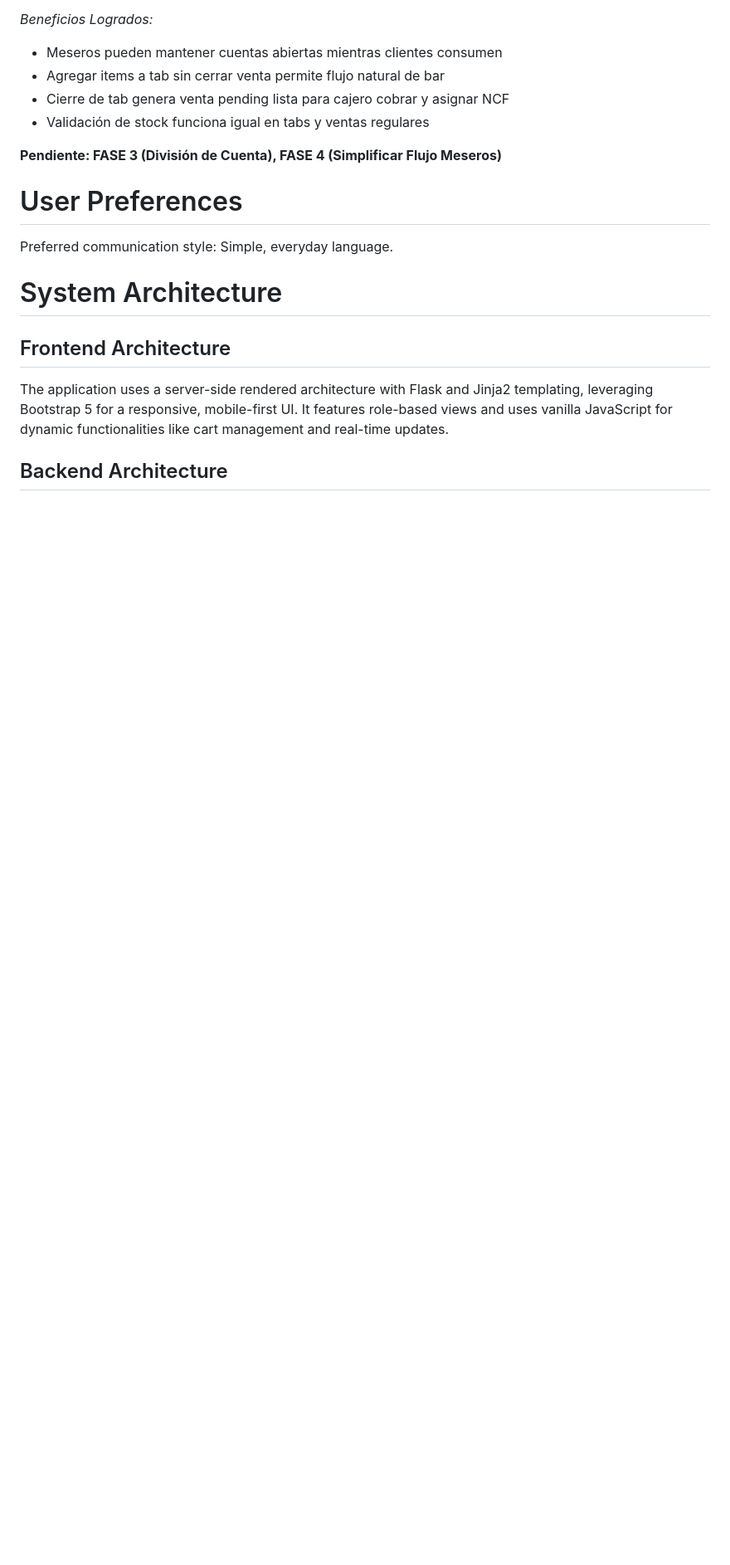
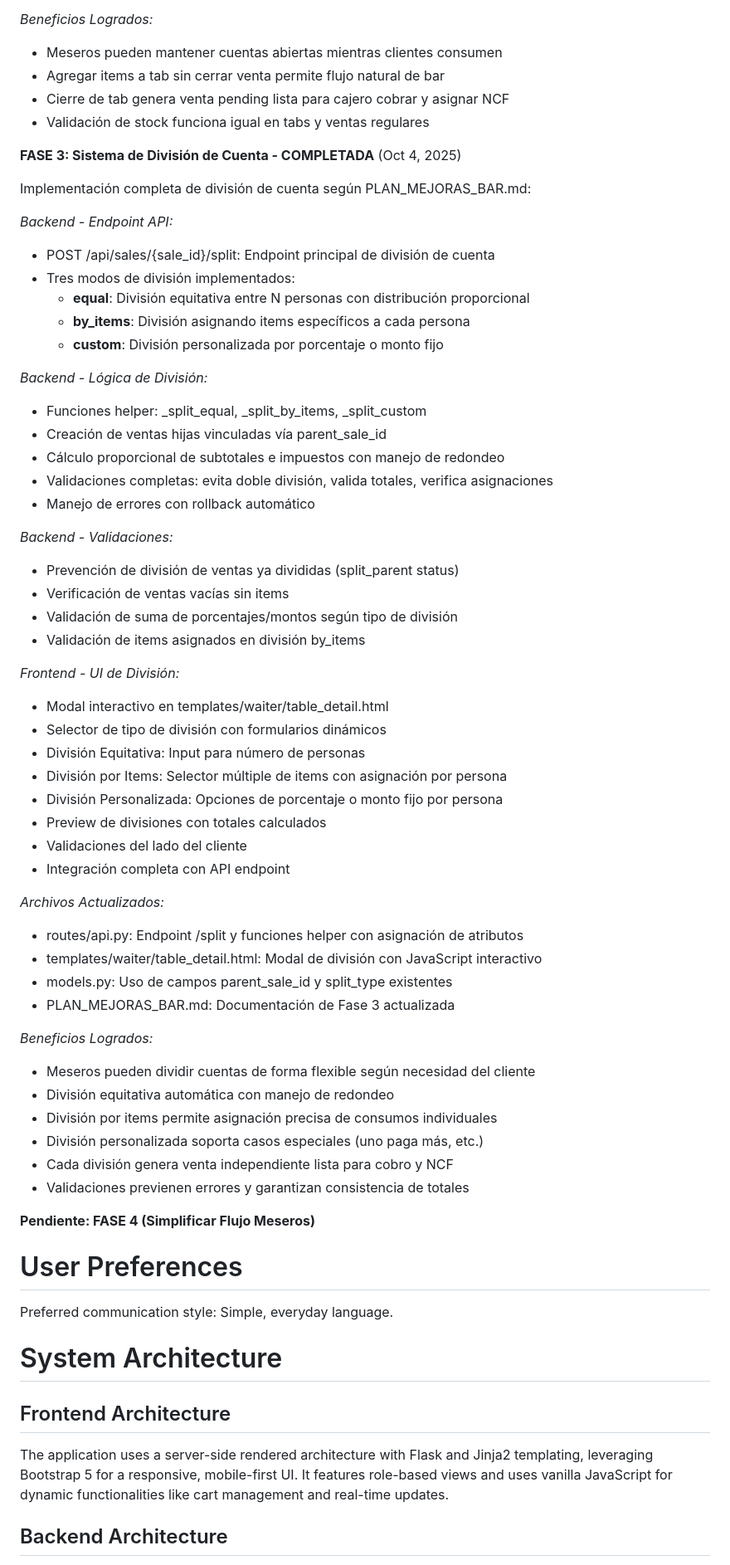
Before and after one commit to fouronesys/fouronepos, a Markdown page: replit.md, the part around the change. Shown at 83% size. Rendered like a GitHub page; blank space fills up the shorter version.

Commit message:
Add functionality to split customer bills in various ways
Implement a new bill splitting system with multiple division methods (equal, by items, custom) and associated backend API endpoints and frontend UI updates.

Replit-Commit-Author: Agent
Replit-Commit-Session-Id: 083b7510-4704-4b09-8b29-a3f1ceb48a70
Replit-Commit-Checkpoint-Type: full_checkpoint
Replit-Commit-Screenshot-Url: https://storage.googleapis.com/screenshot-production-us-central1/b42869e7-7f0a-4fbb-8585-7d6c78cdd6dc/083b7510-4704-4b09-8b29-a3f1ceb48a70/9Lw7jeO

```diff
--- a/replit.md
+++ b/replit.md
@@ -77,7 +77,55 @@ Implementación completa de sistema de tabs según PLAN_MEJORAS_BAR.md:
 - Cierre de tab genera venta pending lista para cajero cobrar y asignar NCF
 - Validación de stock funciona igual en tabs y ventas regulares
 
-**Pendiente: FASE 3 (División de Cuenta), FASE 4 (Simplificar Flujo Meseros)**
+**FASE 3: Sistema de División de Cuenta - COMPLETADA** (Oct 4, 2025)
+
+Implementación completa de división de cuenta según PLAN_MEJORAS_BAR.md:
+
+*Backend - Endpoint API:*
+- POST /api/sales/{sale_id}/split: Endpoint principal de división de cuenta
+- Tres modos de división implementados:
+  - **equal**: División equitativa entre N personas con distribución proporcional
+  - **by_items**: División asignando items específicos a cada persona
+  - **custom**: División personalizada por porcentaje o monto fijo
+
+*Backend - Lógica de División:*
+- Funciones helper: _split_equal, _split_by_items, _split_custom
+- Creación de ventas hijas vinculadas vía parent_sale_id
+- Cálculo proporcional de subtotales e impuestos con manejo de redondeo
+- Validaciones completas: evita doble división, valida totales, verifica asignaciones
+- Manejo de errores con rollback automático
+
+*Backend - Validaciones:*
+- Prevención de división de ventas ya divididas (split_parent status)
+- Verificación de ventas vacías sin items
+- Validación de suma de porcentajes/montos según tipo de división
+- Validación de items asignados en división by_items
+
+*Frontend - UI de División:*
+- Modal interactivo en templates/waiter/table_detail.html
+- Selector de tipo de división con formularios dinámicos
+- División Equitativa: Input para número de personas
+- División por Items: Selector múltiple de items con asignación por persona
+- División Personalizada: Opciones de porcentaje o monto fijo por persona
+- Preview de divisiones con totales calculados
+- Validaciones del lado del cliente
+- Integración completa con API endpoint
+
+*Archivos Actualizados:*
+- routes/api.py: Endpoint /split y funciones helper con asignación de atributos
+- templates/waiter/table_detail.html: Modal de división con JavaScript interactivo
+- models.py: Uso de campos parent_sale_id y split_type existentes
+- PLAN_MEJORAS_BAR.md: Documentación de Fase 3 actualizada
+
+*Beneficios Logrados:*
+- Meseros pueden dividir cuentas de forma flexible según necesidad del cliente
+- División equitativa automática con manejo de redondeo
+- División por items permite asignación precisa de consumos individuales
+- División personalizada soporta casos especiales (uno paga más, etc.)
+- Cada división genera venta independiente lista para cobro y NCF
+- Validaciones previenen errores y garantizan consistencia de totales
+
+**Pendiente: FASE 4 (Simplificar Flujo Meseros)**
 
 # User Preferences
 
```
